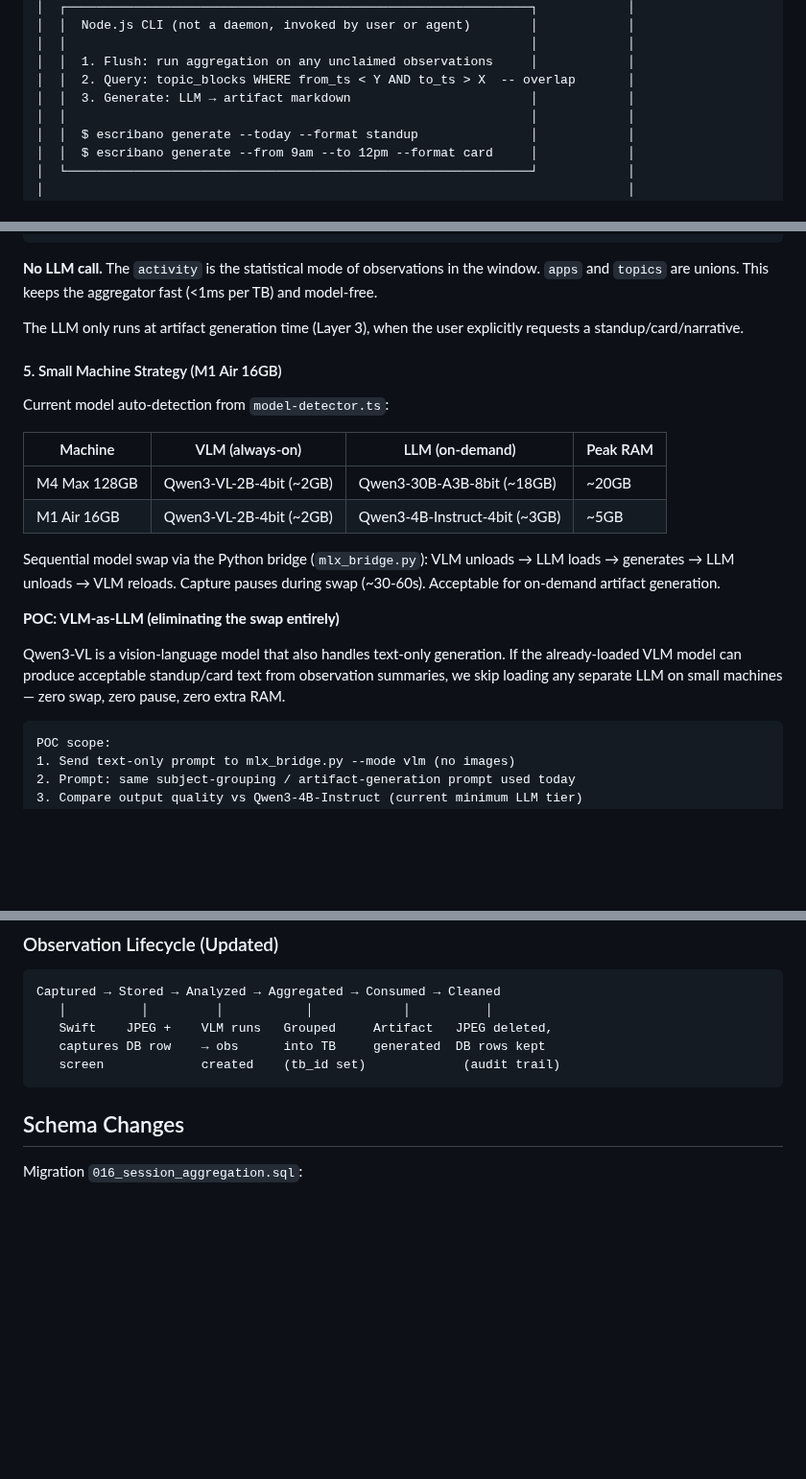
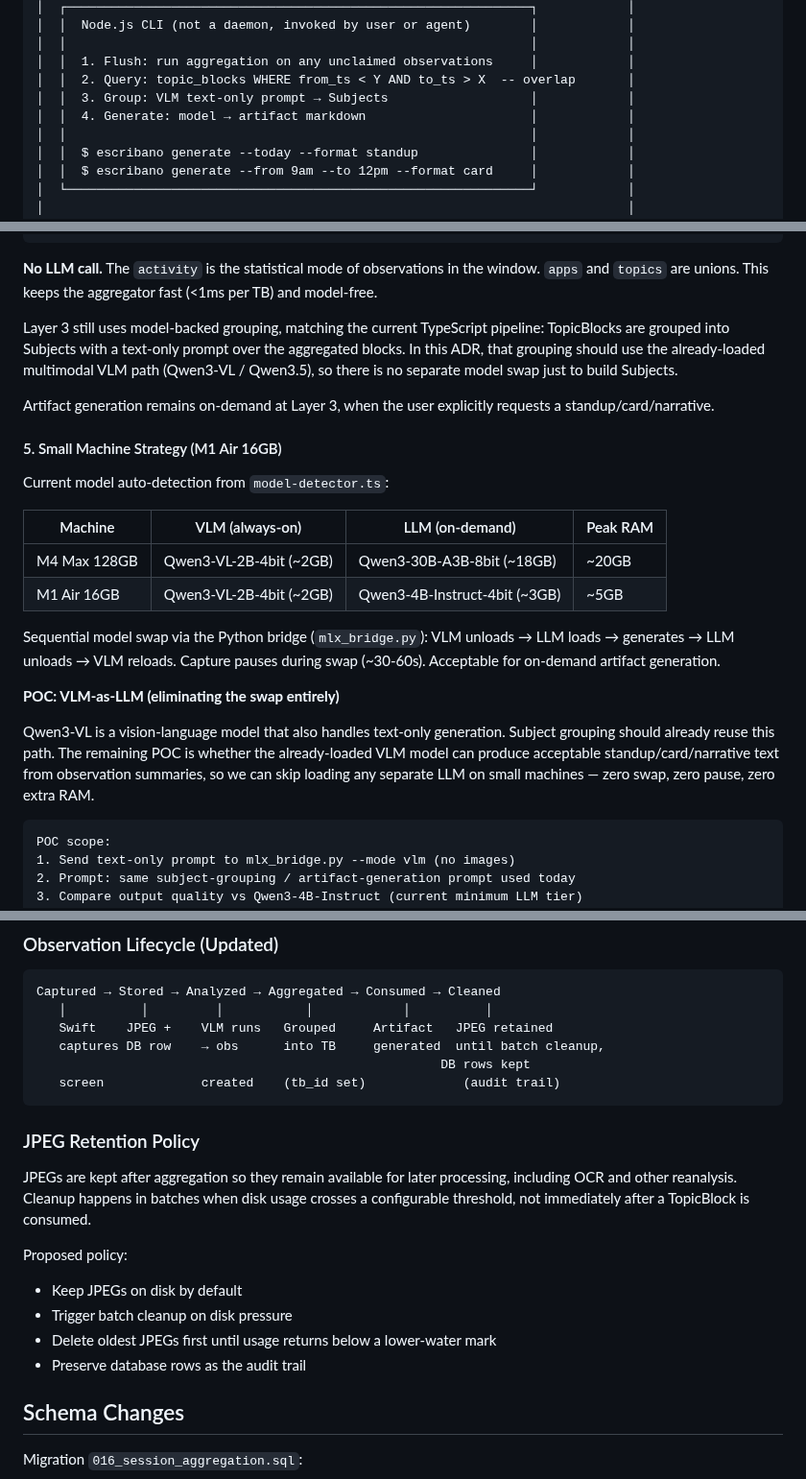
Before and after one commit to eduardosanzb/escribano, a Markdown page: docs/adr/011-continuous-session-aggregation.md, 3 parts joined by grey strips. Shown at 96% size. Rendered like a GitHub page; blank space fills up the shorter version.

Commit message:
docs: refine ADR-011 aggregation and retention

````diff
--- a/docs/adr/011-continuous-session-aggregation.md
+++ b/docs/adr/011-continuous-session-aggregation.md
@@ -89,7 +89,8 @@ TopicBlocks should be generated **continuously in the background** — the same
 │  │                                                              │            │
 │  │  1. Flush: run aggregation on any unclaimed observations     │            │
 │  │  2. Query: topic_blocks WHERE from_ts < Y AND to_ts > X  -- overlap       │
-│  │  3. Generate: LLM → artifact markdown                        │            │
+│  │  3. Group: VLM text-only prompt → Subjects                   │            │
+│  │  4. Generate: model → artifact markdown                      │            │
 │  │                                                              │            │
 │  │  $ escribano generate --today --format standup               │            │
 │  │  $ escribano generate --from 9am --to 12pm --format card     │            │
@@ -204,7 +205,9 @@ TopicBlock
 
 **No LLM call.** The `activity` is the statistical mode of observations in the window. `apps` and `topics` are unions. This keeps the aggregator fast (<1ms per TB) and model-free.
 
-The LLM only runs at artifact generation time (Layer 3), when the user explicitly requests a standup/card/narrative.
+Layer 3 still uses model-backed grouping, matching the current TypeScript pipeline: TopicBlocks are grouped into Subjects with a text-only prompt over the aggregated blocks. In this ADR, that grouping should use the already-loaded multimodal VLM path (Qwen3-VL / Qwen3.5), so there is no separate model swap just to build Subjects.
+
+Artifact generation remains on-demand at Layer 3, when the user explicitly requests a standup/card/narrative.
 
 #### 5. Small Machine Strategy (M1 Air 16GB)
 
@@ -219,7 +222,7 @@ Sequential model swap via the Python bridge (`mlx_bridge.py`): VLM unloads → L
 
 **POC: VLM-as-LLM (eliminating the swap entirely)**
 
-Qwen3-VL is a vision-language model that also handles text-only generation. If the already-loaded VLM model can produce acceptable standup/card text from observation summaries, we skip loading any separate LLM on small machines — zero swap, zero pause, zero extra RAM.
+Qwen3-VL is a vision-language model that also handles text-only generation. Subject grouping should already reuse this path. The remaining POC is whether the already-loaded VLM model can produce acceptable standup/card/narrative text from observation summaries, so we can skip loading any separate LLM on small machines — zero swap, zero pause, zero extra RAM.
 
 ```
 POC scope:
@@ -271,10 +274,21 @@ No `recording_id`, no `segments` entity, no synthetic recordings for the recorde
 ```
 Captured → Stored → Analyzed → Aggregated → Consumed → Cleaned
    │          │         │           │            │          │
-   Swift    JPEG +    VLM runs   Grouped     Artifact   JPEG deleted,
-   captures DB row    → obs      into TB     generated  DB rows kept
+   Swift    JPEG +    VLM runs   Grouped     Artifact   JPEG retained
+   captures DB row    → obs      into TB     generated  until batch cleanup,
+                                                      DB rows kept
    screen             created    (tb_id set)             (audit trail)
 ```
+
+### JPEG Retention Policy
+
+JPEGs are kept after aggregation so they remain available for later processing, including OCR and other reanalysis. Cleanup happens in batches when disk usage crosses a configurable threshold, not immediately after a TopicBlock is consumed.
+
+Proposed policy:
+- Keep JPEGs on disk by default
+- Trigger batch cleanup on disk pressure
+- Delete oldest JPEGs first until usage returns below a lower-water mark
+- Preserve database rows as the audit trail
 
 ## Schema Changes
 
````
Also changed, not shown: other parts of docs/adr/011-continuous-session-aggregation.md (+5 -0 lines).
